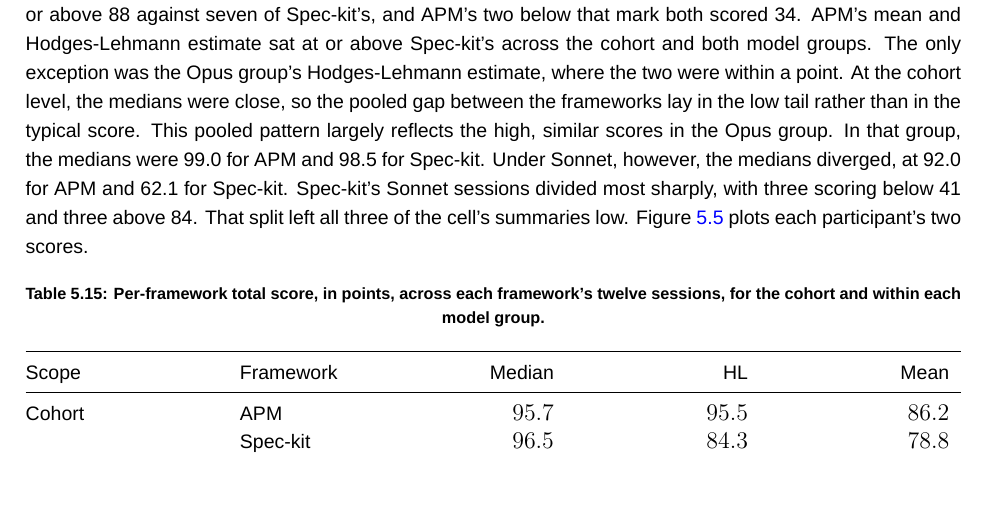
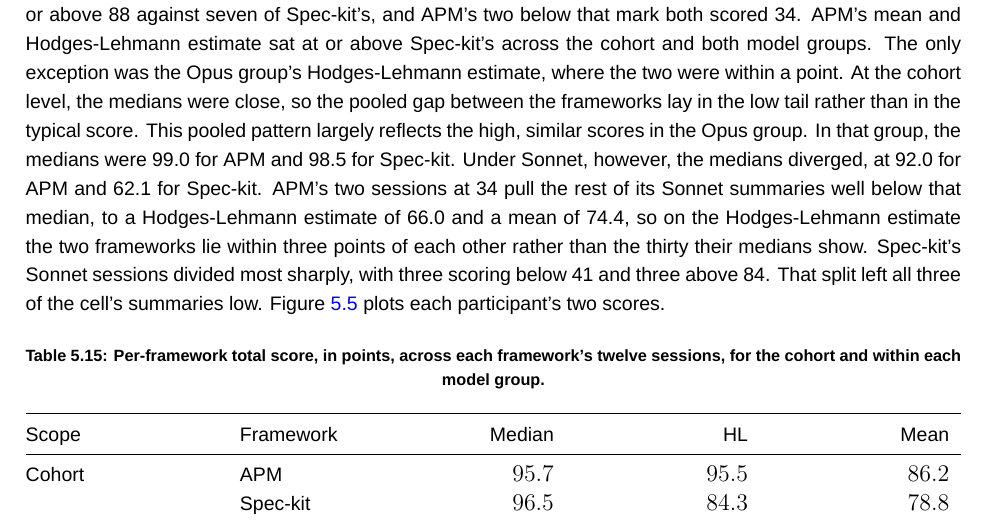
Before and after one commit to sdi2200262/bsc-apm-thesis, a LaTeX thesis (thesis.tex, which reads chapters/results/results.tex): part of page 37 of 68, cut so that both start at the same text, the shorter picture padded with empty space. Compiled offline with XeLaTeX; a missing font is replaced by an installed copy or a similar font.

Commit message:
fix(results): give the Sonnet score cell its other summaries

```diff
--- a/chapters/results/results.tex
+++ b/chapters/results/results.tex
@@ -338,7 +338,7 @@ Chapter~\ref{chap:discussions} reads the added time and effort against the frame
 \section{Functional}
 \label{sec:results-functional}
 
-Most sessions scored near the rubric's hundred-point ceiling. APM's twelve sessions had a median total of 95.7 points against Spec-kit's 96.5, as Table~\ref{tab:func-score-levels} reports, so each framework's typical score sat close to the other's and close to full marks. APM's mean of 86.2 and Spec-kit's of 78.8 both fell below their medians, pulled down by a few low sessions rather than by a broad spread. Ten of APM's twelve sessions scored at or above 88 against seven of Spec-kit's, and APM's two below that mark both scored 34. APM's mean and Hodges-Lehmann estimate sat at or above Spec-kit's across the cohort and both model groups. The only exception was the Opus group's Hodges-Lehmann estimate, where the two were within a point. At the cohort level, the medians were close, so the pooled gap between the frameworks lay in the low tail rather than in the typical score. This pooled pattern largely reflects the high, similar scores in the Opus group. In that group, the medians were 99.0 for APM and 98.5 for Spec-kit. Under Sonnet, however, the medians diverged, at 92.0 for APM and 62.1 for Spec-kit. Spec-kit's Sonnet sessions divided most sharply, with three scoring below 41 and three above 84. That split left all three of the cell's summaries low. Figure~\ref{fig:func-score-paired} plots each participant's two scores.
+Most sessions scored near the rubric's hundred-point ceiling. APM's twelve sessions had a median total of 95.7 points against Spec-kit's 96.5, as Table~\ref{tab:func-score-levels} reports, so each framework's typical score sat close to the other's and close to full marks. APM's mean of 86.2 and Spec-kit's of 78.8 both fell below their medians, pulled down by a few low sessions rather than by a broad spread. Ten of APM's twelve sessions scored at or above 88 against seven of Spec-kit's, and APM's two below that mark both scored 34. APM's mean and Hodges-Lehmann estimate sat at or above Spec-kit's across the cohort and both model groups. The only exception was the Opus group's Hodges-Lehmann estimate, where the two were within a point. At the cohort level, the medians were close, so the pooled gap between the frameworks lay in the low tail rather than in the typical score. This pooled pattern largely reflects the high, similar scores in the Opus group. In that group, the medians were 99.0 for APM and 98.5 for Spec-kit. Under Sonnet, however, the medians diverged, at 92.0 for APM and 62.1 for Spec-kit. APM's two sessions at 34 pull the rest of its Sonnet summaries well below that median, to a Hodges-Lehmann estimate of 66.0 and a mean of 74.4, so on the Hodges-Lehmann estimate the two frameworks lie within three points of each other rather than the thirty their medians show. Spec-kit's Sonnet sessions divided most sharply, with three scoring below 41 and three above 84. That split left all three of the cell's summaries low. Figure~\ref{fig:func-score-paired} plots each participant's two scores.
 
 \begin{table}[H]
   \centering
```
